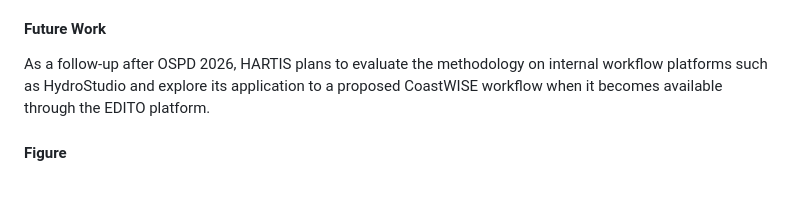
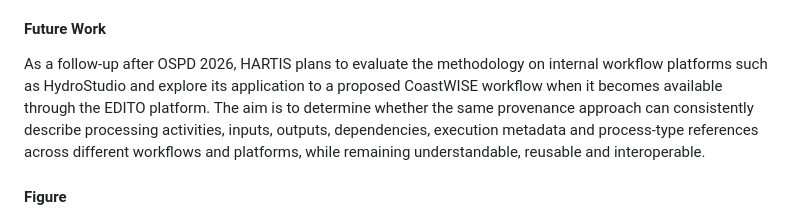
Before and after one commit to hartis-org/cvi-workflow, a Markdown page: ospd2026/report/d001-hartis-contribution.md, the part around the change. GitHub-like rendering; blank space fills up the shorter version.

Commit message:
Explain follow-up methodology evaluation

```diff
--- a/ospd2026/report/d001-hartis-contribution.md
+++ b/ospd2026/report/d001-hartis-contribution.md
@@ -22,7 +22,7 @@ The main open points are the relationship between a provenance profile, a proces
 
 #### Future Work
 
-As a follow-up after OSPD 2026, HARTIS plans to evaluate the methodology on internal workflow platforms such as HydroStudio and explore its application to a proposed CoastWISE workflow when it becomes available through the EDITO platform.
+As a follow-up after OSPD 2026, HARTIS plans to evaluate the methodology on internal workflow platforms such as HydroStudio and explore its application to a proposed CoastWISE workflow when it becomes available through the EDITO platform. The aim is to determine whether the same provenance approach can consistently describe processing activities, inputs, outputs, dependencies, execution metadata and process-type references across different workflows and platforms, while remaining understandable, reusable and interoperable.
 
 #### Figure
 
```
